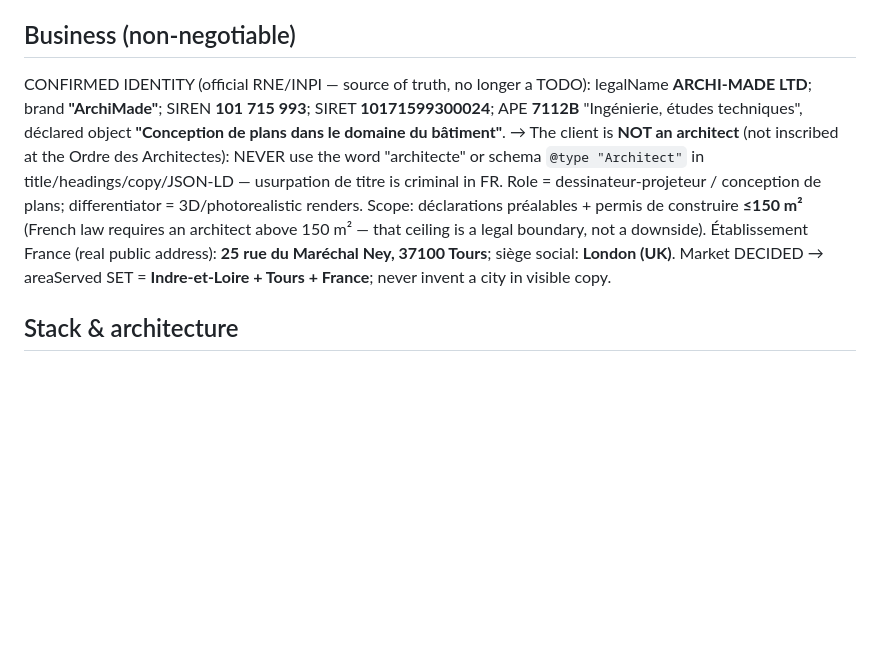
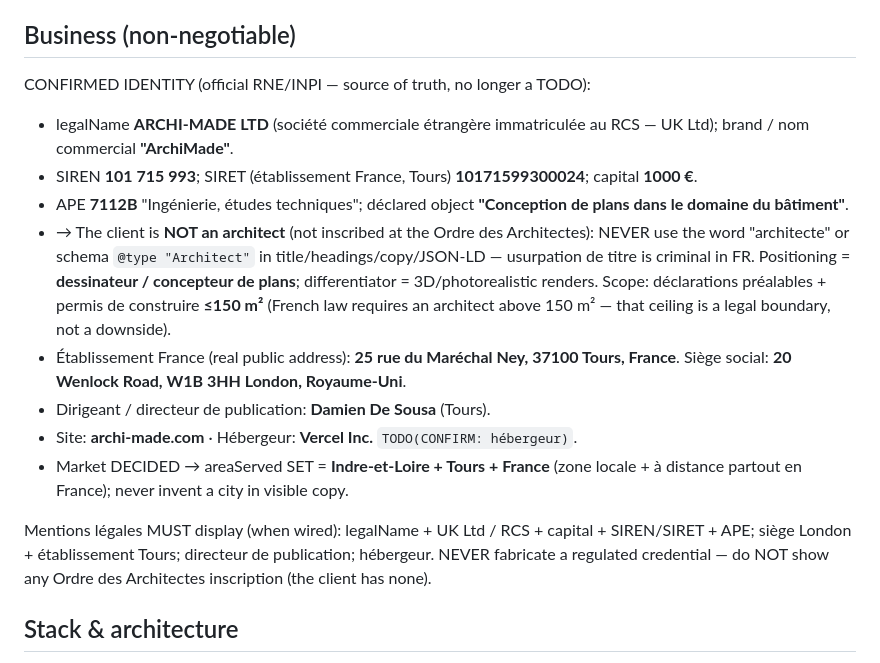
Before and after one commit to MOHAMED-AMINE01/ArchiMade, a Markdown page: CLAUDE.md, the part around the change. Rendered like a GitHub page; blank space fills up the shorter version.

Commit message:
Lock full RNE/mentions-legales identity fields (capital, siege, directeur de publication, hebergeur)

```diff
--- a/CLAUDE.md
+++ b/CLAUDE.md
@@ -21,7 +21,17 @@
 
 ## Business (non-negotiable)
 
-CONFIRMED IDENTITY (official RNE/INPI — source of truth, no longer a TODO): legalName **ARCHI-MADE LTD**; brand **"ArchiMade"**; SIREN **101 715 993**; SIRET **10171599300024**; APE **7112B** "Ingénierie, études techniques", déclared object **"Conception de plans dans le domaine du bâtiment"**. → The client is **NOT an architect** (not inscribed at the Ordre des Architectes): NEVER use the word "architecte" or schema `@type "Architect"` in title/headings/copy/JSON-LD — usurpation de titre is criminal in FR. Role = dessinateur-projeteur / conception de plans; differentiator = 3D/photorealistic renders. Scope: déclarations préalables + permis de construire **≤150 m²** (French law requires an architect above 150 m² — that ceiling is a legal boundary, not a downside). Établissement France (real public address): **25 rue du Maréchal Ney, 37100 Tours**; siège social: **London (UK)**. Market DECIDED → areaServed SET = **Indre-et-Loire + Tours + France**; never invent a city in visible copy.
+CONFIRMED IDENTITY (official RNE/INPI — source of truth, no longer a TODO):
+- legalName **ARCHI-MADE LTD** (société commerciale étrangère immatriculée au RCS — UK Ltd); brand / nom commercial **"ArchiMade"**.
+- SIREN **101 715 993**; SIRET (établissement France, Tours) **10171599300024**; capital **1000 €**.
+- APE **7112B** "Ingénierie, études techniques"; déclared object **"Conception de plans dans le domaine du bâtiment"**.
+- → The client is **NOT an architect** (not inscribed at the Ordre des Architectes): NEVER use the word "architecte" or schema `@type "Architect"` in title/headings/copy/JSON-LD — usurpation de titre is criminal in FR. Positioning = **dessinateur / concepteur de plans**; differentiator = 3D/photorealistic renders. Scope: déclarations préalables + permis de construire **≤150 m²** (French law requires an architect above 150 m² — that ceiling is a legal boundary, not a downside).
+- Établissement France (real public address): **25 rue du Maréchal Ney, 37100 Tours, France**. Siège social: **20 Wenlock Road, W1B 3HH London, Royaume-Uni**.
+- Dirigeant / directeur de publication: **Damien De Sousa** (Tours).
+- Site: **archi-made.com** · Hébergeur: **Vercel Inc.** `TODO(CONFIRM: hébergeur)`.
+- Market DECIDED → areaServed SET = **Indre-et-Loire + Tours + France** (zone locale + à distance partout en France); never invent a city in visible copy.
+
+Mentions légales MUST display (when wired): legalName + UK Ltd / RCS + capital + SIREN/SIRET + APE; siège London + établissement Tours; directeur de publication; hébergeur. NEVER fabricate a regulated credential — do NOT show any Ordre des Architectes inscription (the client has none).
 
 ## Stack & architecture
 
```
